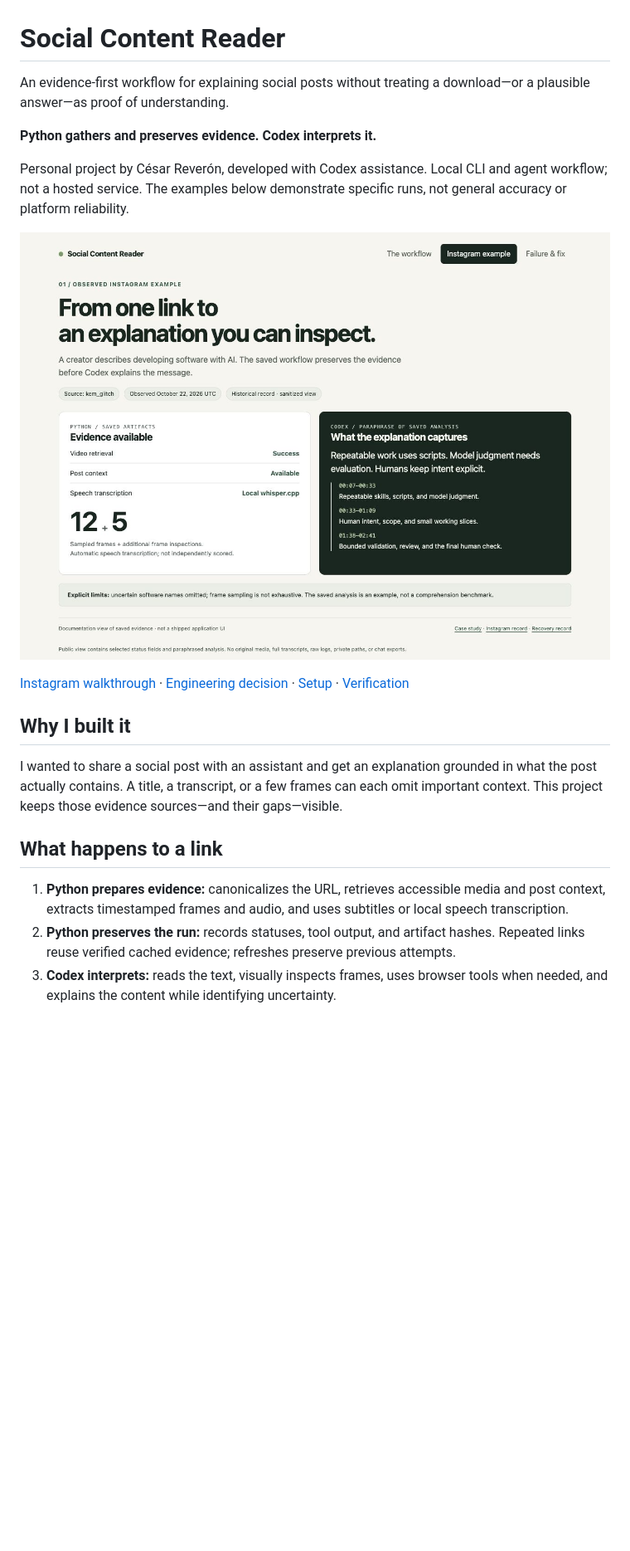
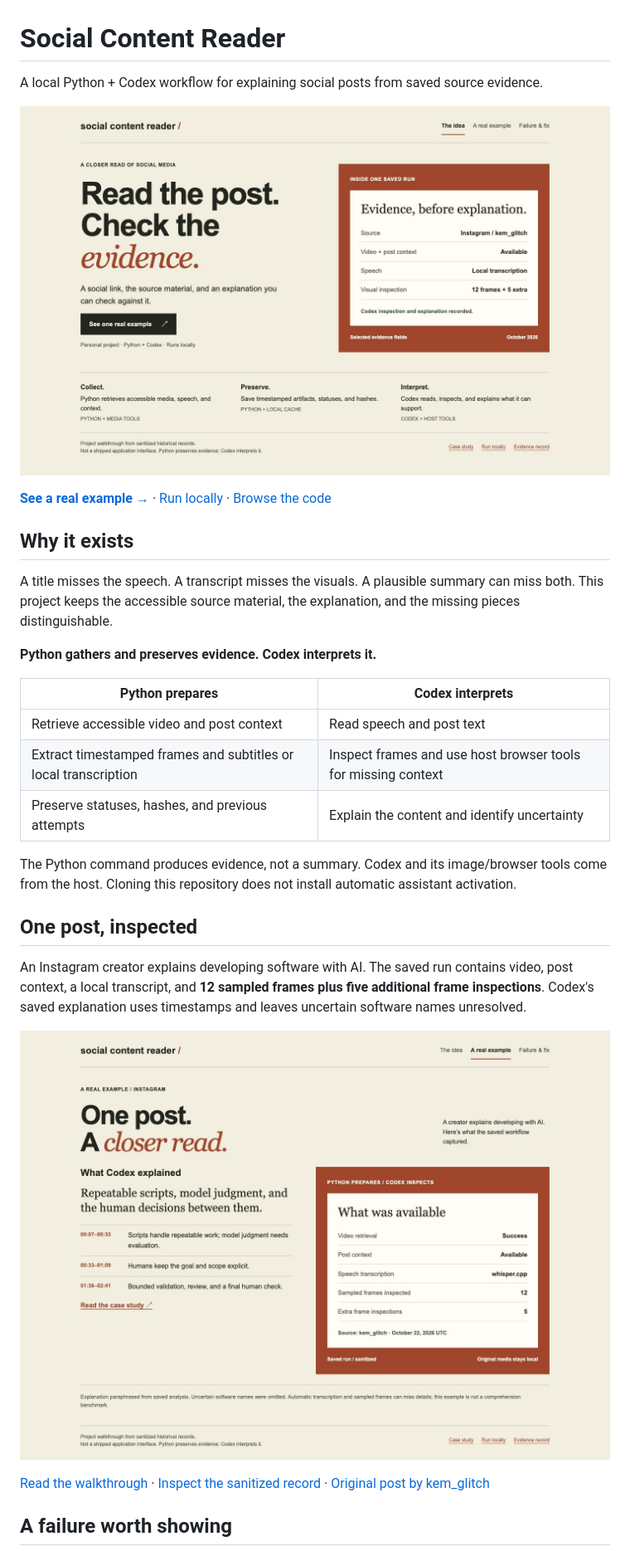
Before and after one commit to Cesard0/social-content-reader, a Markdown page: README.md, the part around one of its changes. Shown at 83% size. Drawn GitHub-style; pictures changed too: docs/images/instagram-demo.jpg, docs/images/workflow.jpg; blank space fills up the shorter version.

```diff
--- a/README.md
+++ b/README.md
@@ -1,22 +1,32 @@
 # Social Content Reader
 
-An evidence-first workflow for explaining social posts without treating a download—or a plausible answer—as proof of understanding.
+A local Python + Codex workflow for explaining social posts from saved source evidence.
+
+![Read the post. Check the evidence. A saved Instagram example and the collection-to-interpretation workflow.](docs/images/workflow.jpg)
+
+**[See a real example →](docs/case-study.md#instagram-demonstration)** · [Run locally](docs/setup.md) · [Browse the code](content_eval/reader.py)
+
+## Why it exists
+
+A title misses the speech. A transcript misses the visuals. A plausible summary can miss both. This project keeps the accessible source material, the explanation, and the missing pieces distinguishable.
 
 **Python gathers and preserves evidence. Codex interprets it.**
 
-Personal project by César Reverón, developed with Codex assistance. Local CLI and agent workflow; not a hosted service. The examples below demonstrate specific runs, not general accuracy or platform reliability.
+| Python prepares | Codex interprets |
+| --- | --- |
+| Retrieve accessible video and post context | Read speech and post text |
+| Extract timestamped frames and subtitles or local transcription | Inspect frames and use host browser tools for missing context |
+| Preserve statuses, hashes, and previous attempts | Explain the content and identify uncertainty |
 
-![Instagram demonstration: collected evidence, inspection coverage, and explanation](docs/images/instagram-demo.jpg)
+The Python command produces evidence, not a summary. Codex and its image/browser tools come from the host. Cloning this repository does not install automatic assistant activation.
 
-[Instagram walkthrough](docs/case-study.md#instagram-demonstration) · [Engineering decision](docs/case-study.md#youtube-failure-and-recovery) · [Setup](docs/setup.md) · [Verification](docs/verification.md)
+## One post, inspected
 
-## Why I built it
+An Instagram creator explains developing software with AI. The saved run contains video, post context, a local transcript, and **12 sampled frames plus five additional frame inspections**. Codex's saved explanation uses timestamps and leaves uncertain software names unresolved.
 
-I wanted to share a social post with an assistant and get an explanation grounded in what the post actually contains. A title, a transcript, or a few frames can each omit important context. This project keeps those evidence sources—and their gaps—visible.
+![Instagram evidence and a paraphrase of the saved explanation.](docs/images/instagram-demo.jpg)
 
-## What happens to a link
+[Read the walkthrough](docs/case-study.md#instagram-demonstration) · [Inspect the sanitized record](docs/examples/instagram-demo.json) · [Original post by kem_glitch](https://www.instagram.com/p/DemLMidtxxj/)
 
-1. **Python prepares evidence:** canonicalizes the URL, retrieves accessible media and post context, extracts timestamped frames and audio, and uses subtitles or local speech transcription.
-2. **Python preserves the run:** records statuses, tool output, and artifact hashes. Repeated links reuse verified cached evidence; refreshes preserve previous attempts.
-3. **Codex interprets:** reads the text, visually inspects frames, uses browser tools when needed, and explains the content while identifying uncertainty.
+## A failure worth showing
 
```
Also changed, not shown: other parts of README.md (+11 -47 lines), docs/verification.md (+6 -0 lines), docs/images/youtube-recovery.jpg, 1 other file.
